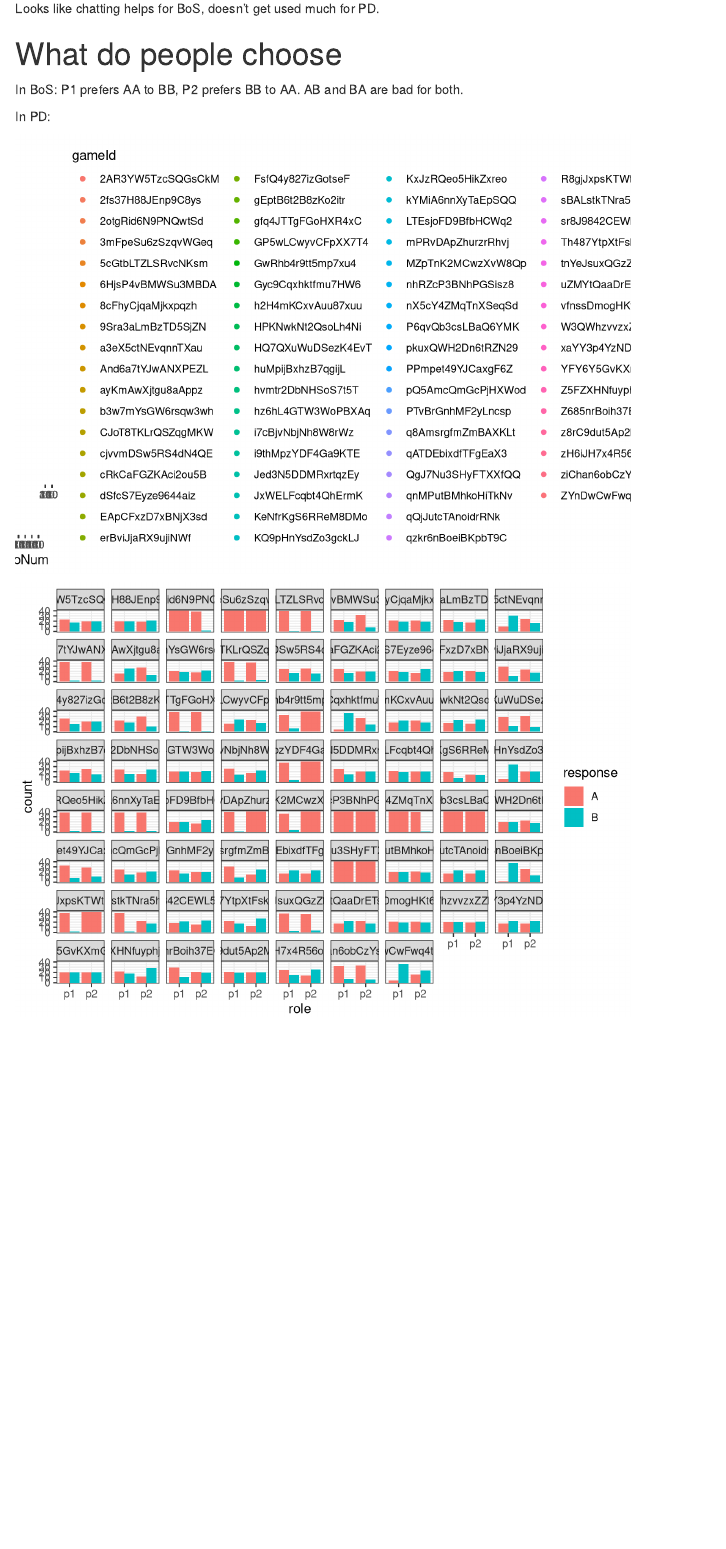
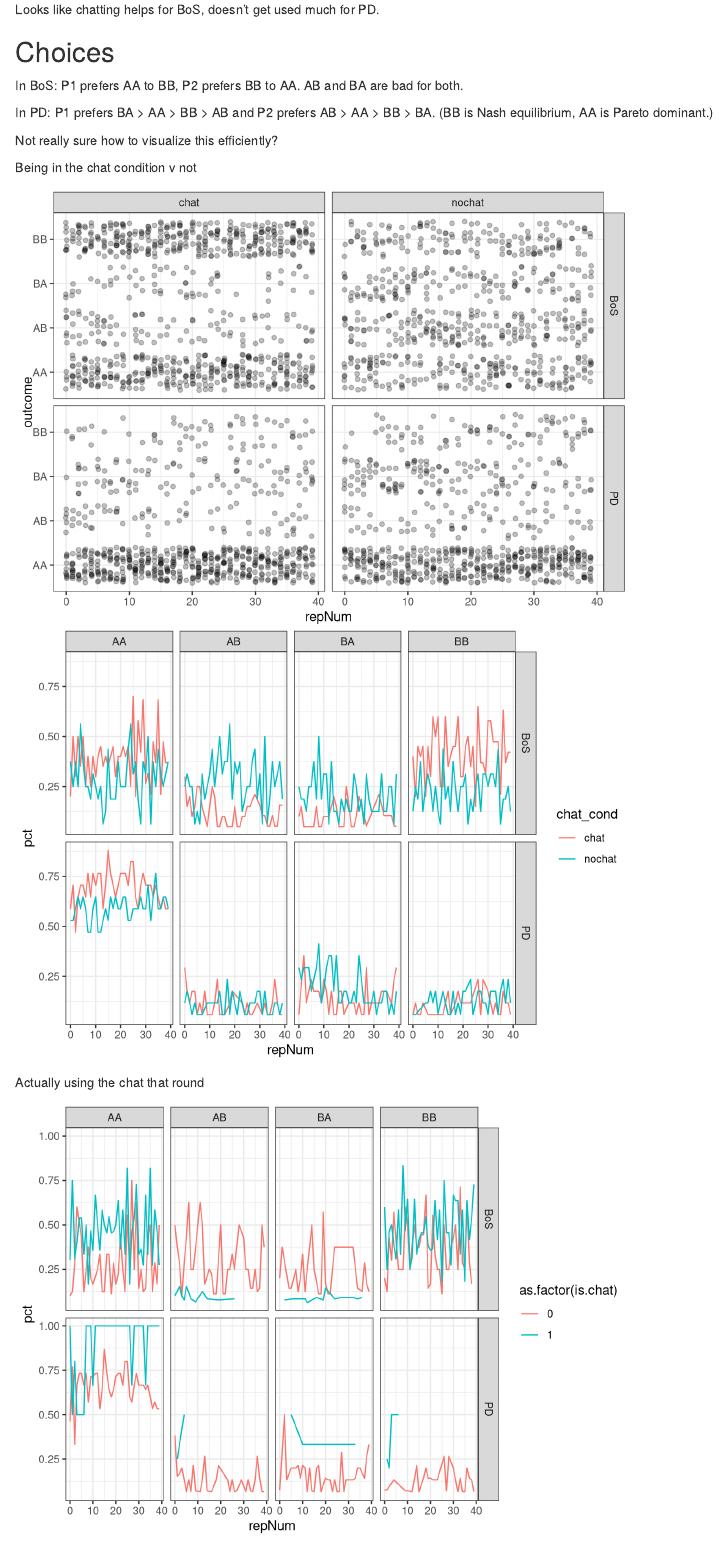
Before and after one commit to vboyce/game-theory-language, an R Markdown document (code/analysis.Rmd): the page in a window 1100 px wide, from 4390 px down before the commit and from 4670 px down after it, so that both start at the same text. Rendered offline with R 4.5, knitr and Pandoc, with nearby package versions; code that draws random numbers runs with fixed seeds of ours; some code elsewhere in the file could not run offline.

Commit message:
2x2 analysis

````diff
--- a/code/analysis.Rmd
+++ b/code/analysis.Rmd
@@ -227,25 +232,38 @@ ggplot(all, aes(x=pct_chat, y=data.bonus, color=game_cond))+geom_point()
 ```
 Looks like chatting helps for BoS, doesn't get used much for PD.
 
-# What do people choose
+## Choices
 
 In BoS: P1 prefers AA to BB, P2 prefers BB to AA. AB and BA are bad for both.
 
-In PD:
+In PD: P1 prefers BA > AA > BB > AB and P2 prefers AB > AA > BB > BA. (BB is Nash equilibrium, AA is Pareto dominant.)
+
+Not really sure how to visualize this efficiently?
+
+Being in the chat condition v not
 
 ```{r}
-outcome <- d.round_results %>% select(gameId:repNum, response,role) %>%
+outcome <- d.round_results %>% select(gameId:repNum, response,role, game_cond, chat_cond) %>%
   pivot_wider(names_from=role, values_from=response) %>%
   mutate(outcome=str_c(p1,p2))
 
-ggplot(outcome, aes(x=repNum, y=outcome, color=gameId))+geom_jitter(height=.1)+facet_wrap(.~gameId)
+ggplot(outcome, aes(x=repNum, y=outcome))+geom_jitter(width=.1, alpha=.25)+facet_grid(game_cond~chat_cond)+theme(legend.position="none")
+
+outcome_summary <- outcome %>% group_by(game_cond, chat_cond, repNum,outcome) %>% tally() %>% group_by(game_cond, chat_cond, repNum) %>% summarize(pct=n/sum(n), outcome=outcome)
+
+ggplot(outcome_summary, aes(x=repNum, y=pct, color=chat_cond))+geom_line()+facet_grid(game_cond~outcome)
 
 ```
 
+Actually using the chat that round
 
 ```{r}
-outcome <- d.round_results %>% select(gameId:repNum, response,role)
+outcome <- d.round_results %>% select(gameId:repNum, response,role, game_cond, chat_cond) %>%
+  pivot_wider(names_from=role, values_from=response) %>%
+  mutate(outcome=str_c(p1,p2)) %>% filter(chat_cond=="chat") %>% left_join(chat_by_game) %>% mutate(is.chat=ifelse(words>0, 1,0))
 
-ggplot(outcome, aes(x=role, fill=response))+geom_bar(position="dodge")+facet_wrap(.~gameId)
+outcome_summary <- outcome %>% group_by(game_cond, is.chat, repNum,outcome) %>% tally() %>% group_by(game_cond, is.chat, repNum) %>% summarize(pct=n/sum(n), outcome=outcome)
+
+ggplot(outcome_summary, aes(x=repNum, y=pct, color=as.factor(is.chat)))+geom_line()+facet_grid(game_cond~outcome)
 
 ```
````
Also changed, not shown: code/analysis.Rmd (9 more changed lines).
